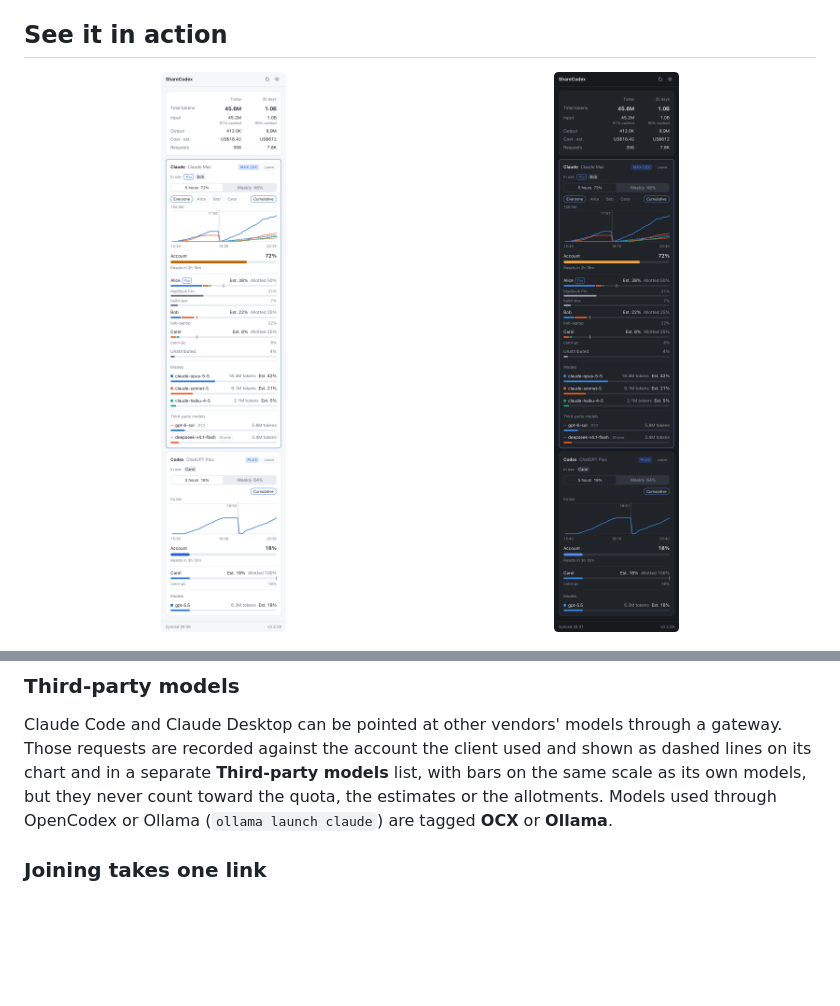
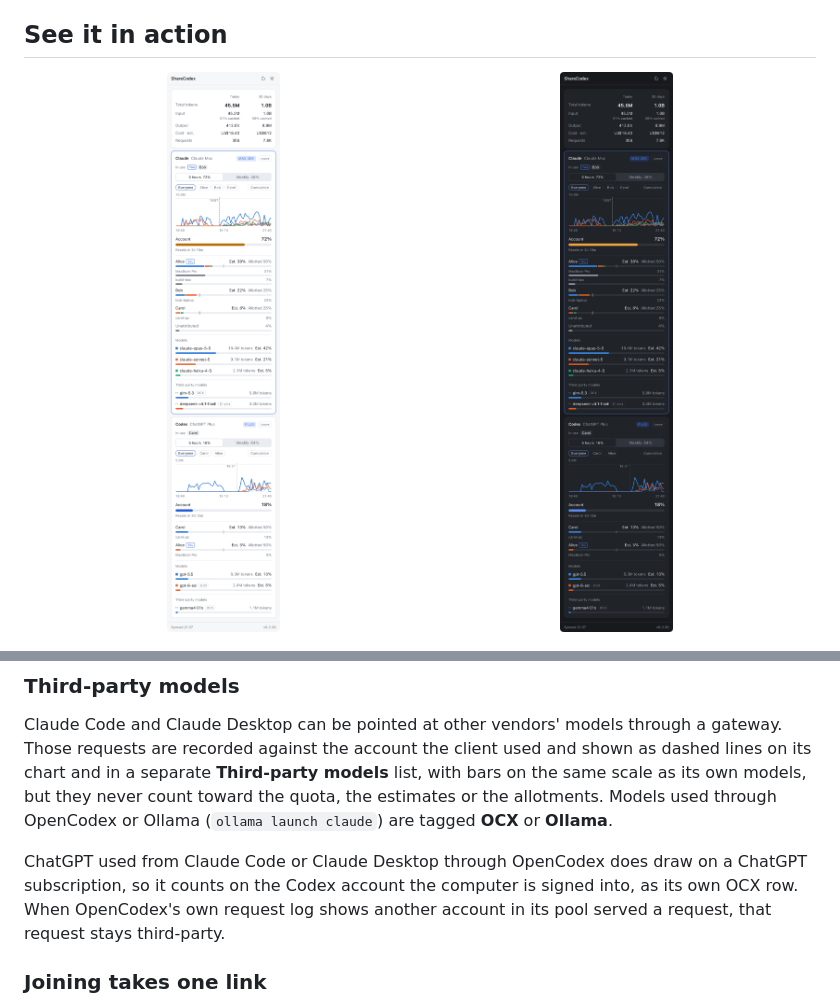
Before and after one commit to KoukeNeko/ShareCodex, a Markdown page: README.md, 2 parts joined by grey strips. GitHub-like rendering; pictures changed too: docs/images/popup-dark.png, docs/images/popup-light.png; blank space fills up the shorter version.

Commit message:
docs: show ChatGPT from Claude clients on the Codex card

```diff
--- a/README.md
+++ b/README.md
@@ -100,6 +100,10 @@ requests are recorded against the account the client used and shown as dashed li
 in a separate **Third-party models** list, with bars on the same scale as its own models, but they
 never count toward the quota, the estimates or the allotments. Models used through OpenCodex or
 Ollama (`ollama launch claude`) are tagged **OCX** or **Ollama**.
+
+ChatGPT used from Claude Code or Claude Desktop through OpenCodex does draw on a ChatGPT subscription,
+so it counts on the Codex account the computer is signed into, as its own OCX row. When OpenCodex's
+own request log shows another account in its pool served a request, that request stays third-party.
 
 ### Joining takes one link
 
```
Also changed, not shown: README.zh-TW.md (+4 -0 lines).
